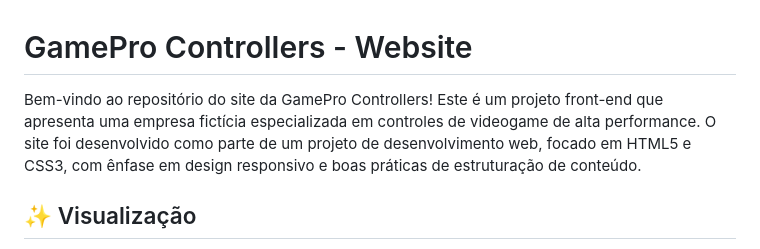
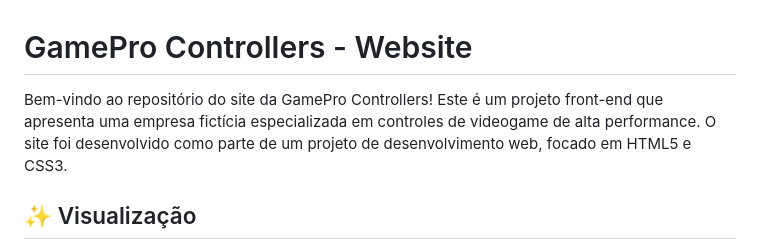
Before and after one commit to Annyyzinha/Projeto_FrontEnd, a Markdown page: README.md, the part around the change. Rendered like a GitHub page.

```diff
--- a/README.md
+++ b/README.md
@@ -1,6 +1,6 @@
 # GamePro Controllers - Website
 
-Bem-vindo ao repositório do site da GamePro Controllers! Este é um projeto front-end que apresenta uma empresa fictícia especializada em controles de videogame de alta performance. O site foi desenvolvido como parte de um projeto de desenvolvimento web, focado em HTML5 e CSS3, com ênfase em design responsivo e boas práticas de estruturação de conteúdo.
+Bem-vindo ao repositório do site da GamePro Controllers! Este é um projeto front-end que apresenta uma empresa fictícia especializada em controles de videogame de alta performance. O site foi desenvolvido como parte de um projeto de desenvolvimento web, focado em HTML5 e CSS3.
 
 ## ✨ Visualização
 
```
